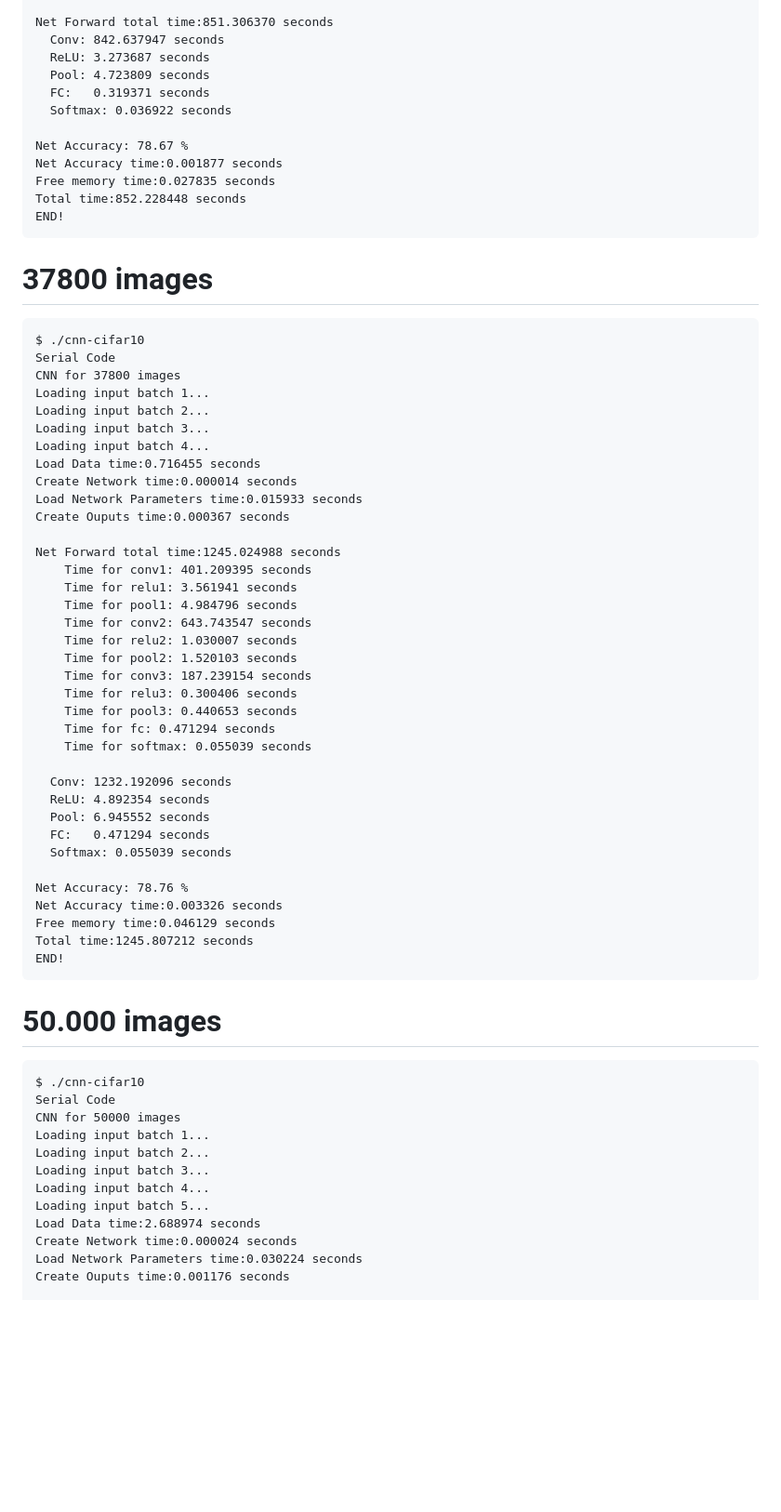
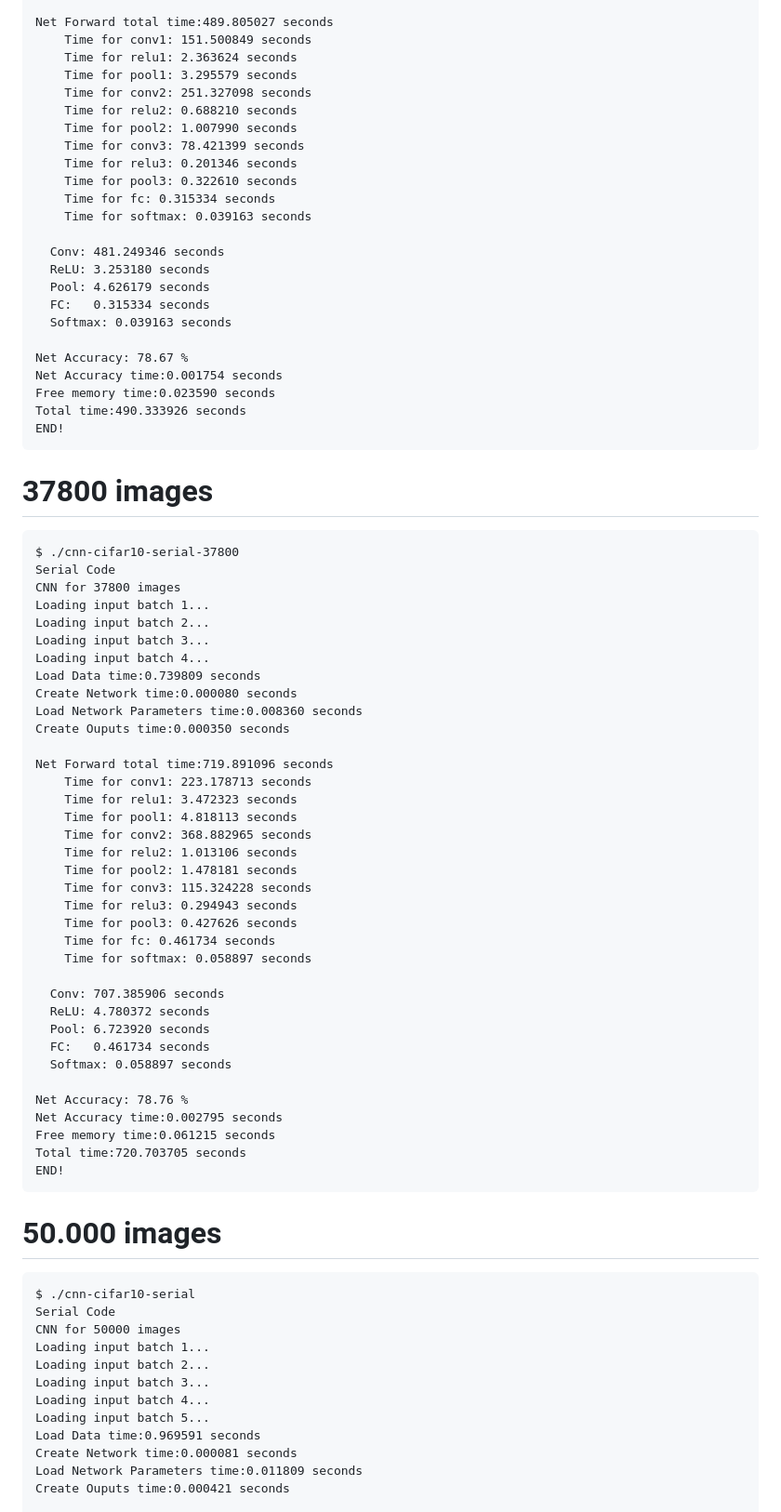
Before and after one commit to oliatsm/cnn-cifar10_0, a Markdown page: Notes/6.1-Serial-Timings.md, the part around one of its changes. Shown at 93% size. Rendered like a GitHub page; blank space fills up the shorter version.

````diff
--- a/Notes/6.1-Serial-Timings.md
+++ b/Notes/6.1-Serial-Timings.md
@@ -76,61 +88,73 @@ Create Ouputs time:0.000363 seconds
 
-Net Forward total time:851.306370 seconds
-  Conv: 842.637947 seconds
-  ReLU: 3.273687 seconds
-  Pool: 4.723809 seconds
-  FC:   0.319371 seconds
-  Softmax: 0.036922 seconds
+Net Forward total time:489.805027 seconds
+    Time for conv1: 151.500849 seconds
+    Time for relu1: 2.363624 seconds
+    Time for pool1: 3.295579 seconds
+    Time for conv2: 251.327098 seconds
+    Time for relu2: 0.688210 seconds
+    Time for pool2: 1.007990 seconds
+    Time for conv3: 78.421399 seconds
+    Time for relu3: 0.201346 seconds
+    Time for pool3: 0.322610 seconds
+    Time for fc: 0.315334 seconds
+    Time for softmax: 0.039163 seconds
+
+  Conv: 481.249346 seconds
+  ReLU: 3.253180 seconds
+  Pool: 4.626179 seconds
+  FC:   0.315334 seconds
+  Softmax: 0.039163 seconds
 
 Net Accuracy: 78.67 %
-Net Accuracy time:0.001877 seconds
-Free memory time:0.027835 seconds
-Total time:852.228448 seconds
+Net Accuracy time:0.001754 seconds
+Free memory time:0.023590 seconds
+Total time:490.333926 seconds
 END!
 ```
 
 # 37800 images
 ```
-$ ./cnn-cifar10
+$ ./cnn-cifar10-serial-37800
 Serial Code
 CNN for 37800 images
 Loading input batch 1...
 Loading input batch 2...
 Loading input batch 3...
 Loading input batch 4...
-Load Data time:0.716455 seconds
-Create Network time:0.000014 seconds
-Load Network Parameters time:0.015933 seconds
-Create Ouputs time:0.000367 seconds
+Load Data time:0.739809 seconds
+Create Network time:0.000080 seconds
+Load Network Parameters time:0.008360 seconds
+Create Ouputs time:0.000350 seconds
 
-Net Forward total time:1245.024988 seconds
-    Time for conv1: 401.209395 seconds
-    Time for relu1: 3.561941 seconds
-    Time for pool1: 4.984796 seconds
-    Time for conv2: 643.743547 seconds
-    Time for relu2: 1.030007 seconds
-    Time for pool2: 1.520103 seconds
-    Time for conv3: 187.239154 seconds
-    Time for relu3: 0.300406 seconds
-    Time for pool3: 0.440653 seconds
-    Time for fc: 0.471294 seconds
-    Time for softmax: 0.055039 seconds
+Net Forward total time:719.891096 seconds
+    Time for conv1: 223.178713 seconds
+    Time for relu1: 3.472323 seconds
+    Time for pool1: 4.818113 seconds
+    Time for conv2: 368.882965 seconds
+    Time for relu2: 1.013106 seconds
+    Time for pool2: 1.478181 seconds
+    Time for conv3: 115.324228 seconds
+    Time for relu3: 0.294943 seconds
+    Time for pool3: 0.427626 seconds
+    Time for fc: 0.461734 seconds
+    Time for softmax: 0.058897 seconds
 
-  Conv: 1232.192096 seconds
-  ReLU: 4.892354 seconds
-  Pool: 6.945552 seconds
-  FC:   0.471294 seconds
-  Softmax: 0.055039 seconds
+  Conv: 707.385906 seconds
+  ReLU: 4.780372 seconds
+  Pool: 6.723920 seconds
+  FC:   0.461734 seconds
+  Softmax: 0.058897 seconds
 
 Net Accuracy: 78.76 %
-Net Accuracy time:0.003326 seconds
-Free memory time:0.046129 seconds
-Total time:1245.807212 seconds
+Net Accuracy time:0.002795 seconds
+Free memory time:0.061215 seconds
+Total time:720.703705 seconds
 END!
 ```
 
 # 50.000 images
 ```
-$ ./cnn-cifar10
+$ ./cnn-cifar10-serial
 Serial Code
 CNN for 50000 images
 Loading input batch 1...
@@ -138,8 +162,8 @@ Loading input batch 2...
 Loading input batch 3...
 Loading input batch 4...
 Loading input batch 5...
-Load Data time:2.688974 seconds
-Create Network time:0.000024 seconds
-Load Network Parameters time:0.030224 seconds
-Create Ouputs time:0.001176 seconds
+Load Data time:0.969591 seconds
+Create Network time:0.000081 seconds
+Load Network Parameters time:0.011809 seconds
+Create Ouputs time:0.000421 seconds
 
````
Also changed, not shown: other parts of Notes/6.1-Serial-Timings.md (+202 -160 lines).
